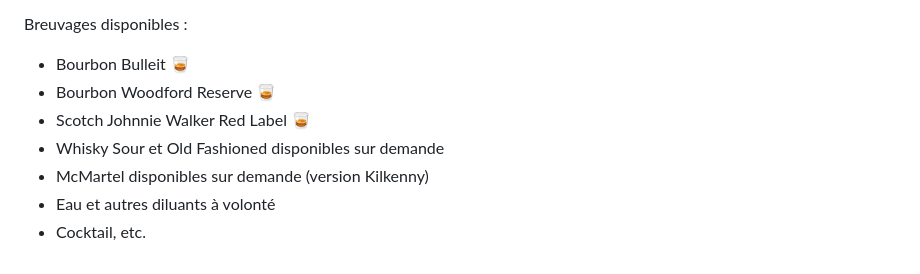
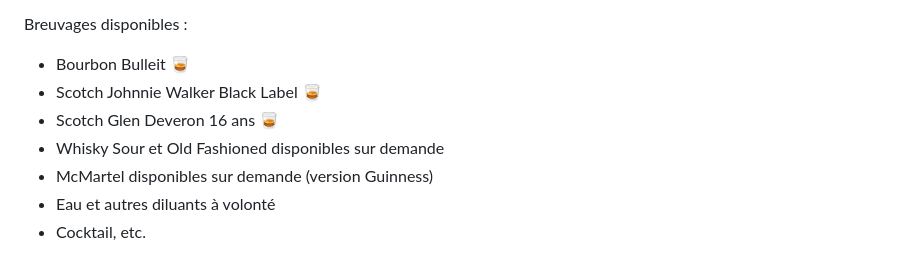
Before and after one commit to stardom1957/DGMaNi, a Markdown page: 20240814-oj.md, the part around the change. GitHub-like rendering.

```diff
--- a/20240814-oj.md
+++ b/20240814-oj.md
@@ -113,9 +113,9 @@ Horaire : À partir de 13h30 🕜
 
 Breuvages disponibles :
   * Bourbon Bulleit 🥃
-  * Bourbon Woodford Reserve 🥃
-  * Scotch Johnnie Walker Red Label 🥃
+  * Scotch Johnnie Walker Black Label 🥃
+  * Scotch Glen Deveron 16 ans 🥃
   * Whisky Sour et Old Fashioned disponibles sur demande
-  * McMartel disponibles sur demande (version Kilkenny)
+  * McMartel disponibles sur demande (version Guinness)
   * Eau et autres diluants à volonté
   * Cocktail, etc.
```
